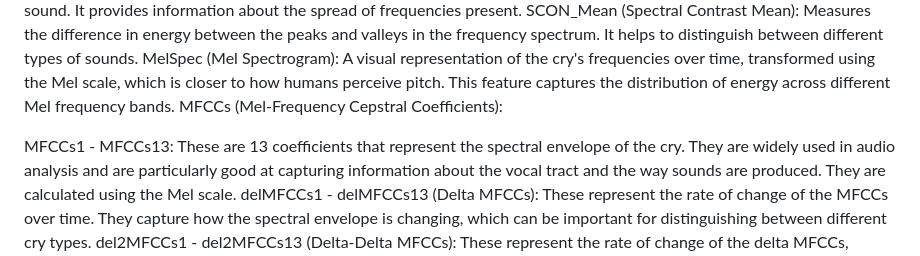
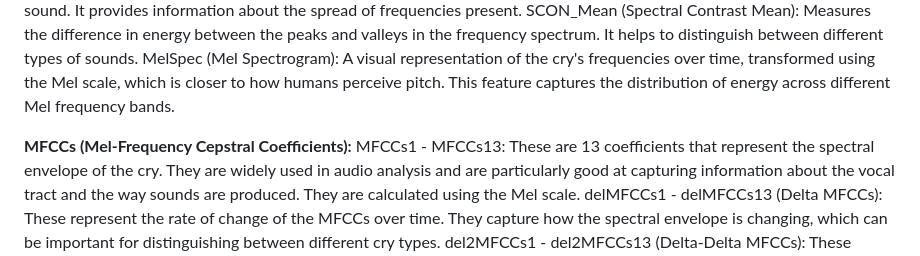
Before and after one commit to shubudubu/cryonics, a Markdown page: README.md, the part around one of its changes. GitHub-like rendering.

```diff
--- a/README.md
+++ b/README.md
@@ -25,8 +25,8 @@ SC_Mean (Spectral Centroid Mean): The average frequency "center of gravity" of t
 SBAN_Mean (Spectral Bandwidth Mean): The average width of the frequency band occupied by the cry's sound. It provides information about the spread of frequencies present.
 SCON_Mean (Spectral Contrast Mean): Measures the difference in energy between the peaks and valleys in the frequency spectrum. It helps to distinguish between different types of sounds.
 MelSpec (Mel Spectrogram): A visual representation of the cry's frequencies over time, transformed using the Mel scale, which is closer to how humans perceive pitch. This feature captures the distribution of energy across different Mel frequency bands.
-MFCCs (Mel-Frequency Cepstral Coefficients):
 
+<b>MFCCs (Mel-Frequency Cepstral Coefficients):</b>
 MFCCs1 - MFCCs13: These are 13 coefficients that represent the spectral envelope of the cry. They are widely used in audio analysis and are particularly good at capturing information about the vocal tract and the way sounds are produced. They are calculated using the Mel scale.
 delMFCCs1 - delMFCCs13 (Delta MFCCs): These represent the rate of change of the MFCCs over time. They capture how the spectral envelope is changing, which can be important for distinguishing between different cry types.
 del2MFCCs1 - del2MFCCs13 (Delta-Delta MFCCs): These represent the rate of change of the delta MFCCs, essentially capturing the acceleration of the spectral changes. They provide even more detailed information about the dynamics of the cry.
```
Also changed, not shown: other parts of README.md (+3 -3 lines).
